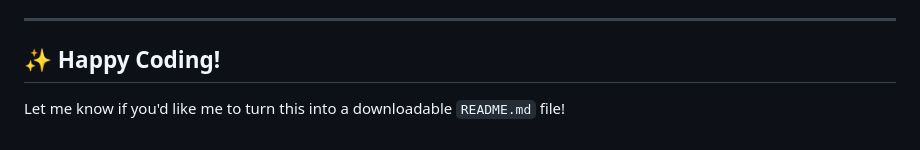
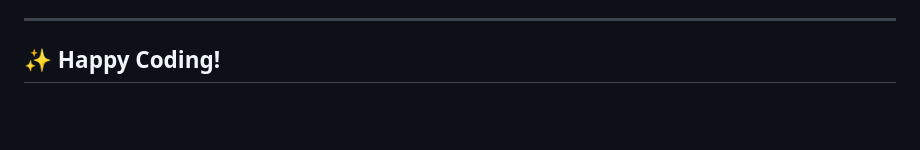
Before and after one commit to aditimahabole/Farmcare_Major, a Markdown page: farmcare/steps.md, the part around the change. Rendered like a GitHub page; blank space fills up the shorter version.

```diff
--- a/farmcare/steps.md
+++ b/farmcare/steps.md
@@ -252,5 +252,3 @@ Useful for building search bars or filters.
 ---
 
 ## ✨ Happy Coding!
-
-Let me know if you'd like me to turn this into a downloadable `README.md` file!
```
